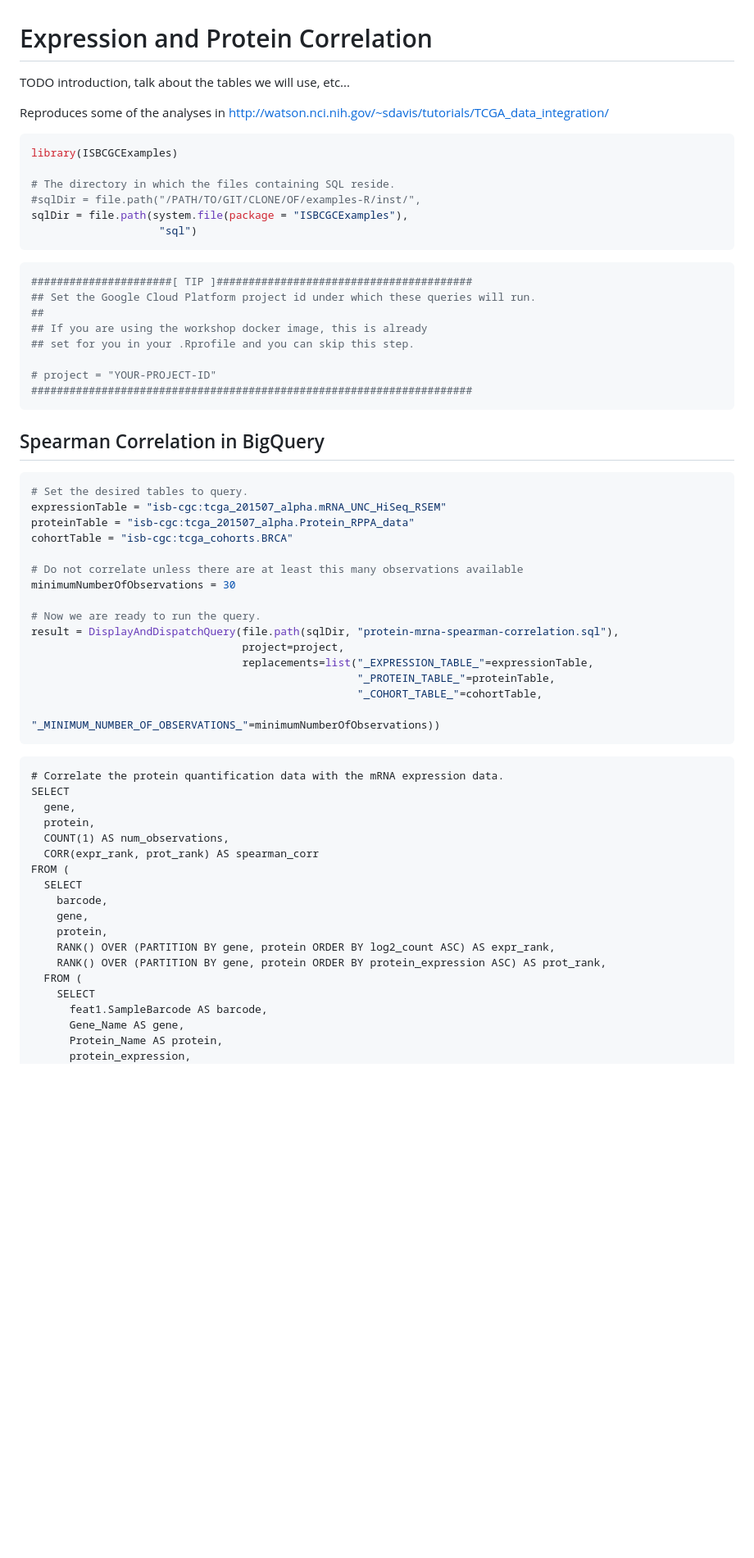
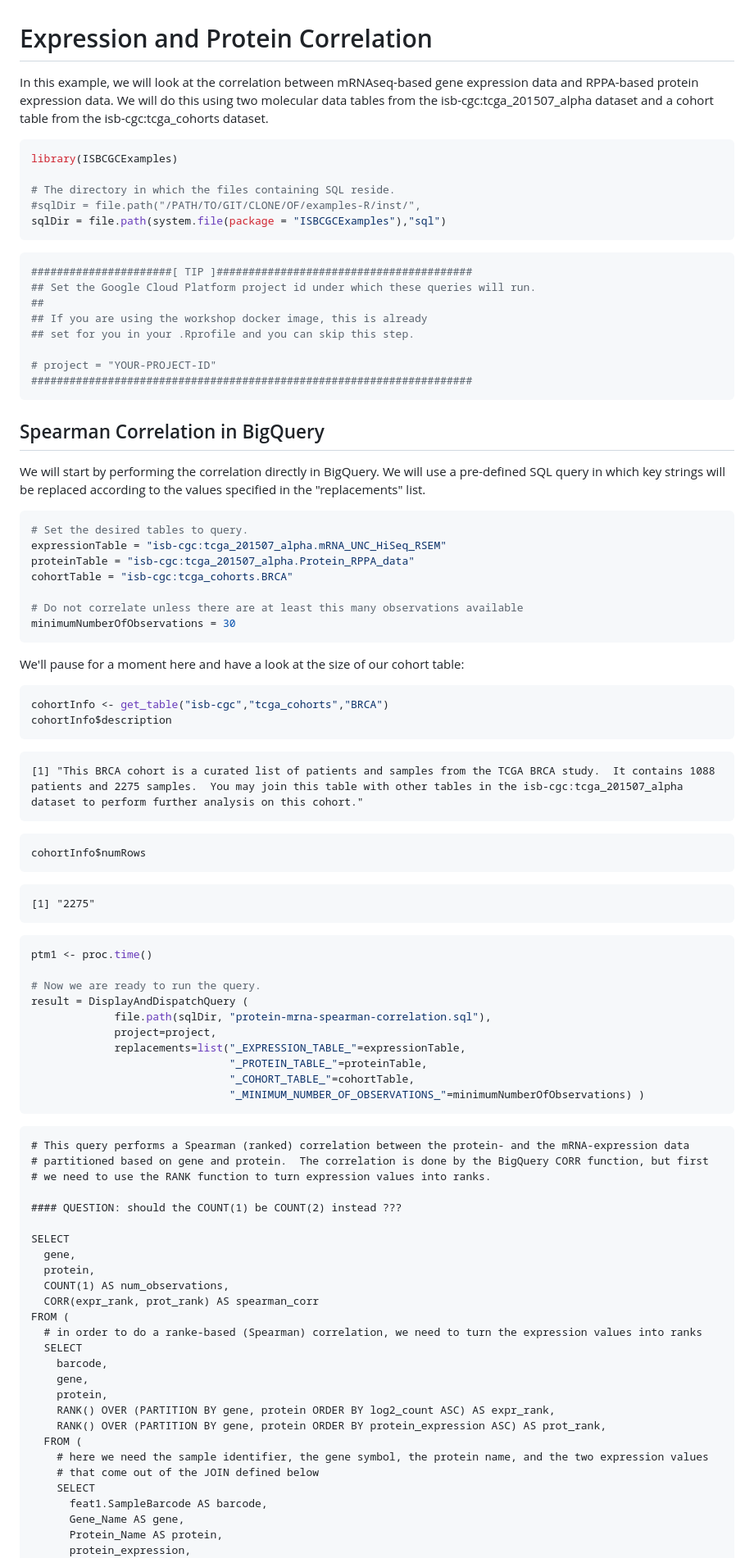
Before and after one commit to isb-cgc/examples-R, a Markdown page: inst/doc/ExpressionandProteinCorrelation.md, the part around one of its changes. Shown at 82% size. Rendered like a GitHub page; blank space fills up the shorter version.

````diff
--- a/inst/doc/ExpressionandProteinCorrelation.md
+++ b/inst/doc/ExpressionandProteinCorrelation.md
@@ -1,8 +1,6 @@
 # Expression and Protein Correlation
 
-TODO introduction, talk about the tables we will use, etc...
-
-Reproduces some of the analyses in http://watson.nci.nih.gov/~sdavis/tutorials/TCGA_data_integration/
+In this example, we will look at the correlation between mRNAseq-based gene expression data and RPPA-based protein expression data.  We will do this using two molecular data tables from the isb-cgc:tcga_201507_alpha dataset and a cohort table from the isb-cgc:tcga_cohorts dataset.
 
 
 ```r
@@ -10,8 +8,7 @@ library(ISBCGCExamples)
 
 # The directory in which the files containing SQL reside.
 #sqlDir = file.path("/PATH/TO/GIT/CLONE/OF/examples-R/inst/",
-sqlDir = file.path(system.file(package = "ISBCGCExamples"),
-                    "sql")
+sqlDir = file.path(system.file(package = "ISBCGCExamples"),"sql")
 ```
 
 
@@ -28,6 +25,8 @@ sqlDir = file.path(system.file(package = "ISBCGCExamples"),
 
 ## Spearman Correlation in BigQuery
 
+We will start by performing the correlation directly in BigQuery.  We will use a pre-defined SQL query in which key strings will be replaced according to the values specified in the "replacements" list.
+
 
 ```r
 # Set the desired tables to query.
@@ -37,24 +36,55 @@ cohortTable = "isb-cgc:tcga_cohorts.BRCA"
 
 # Do not correlate unless there are at least this many observations available
 minimumNumberOfObservations = 30
+```
 
-# Now we are ready to run the query.
-result = DisplayAndDispatchQuery(file.path(sqlDir, "protein-mrna-spearman-correlation.sql"),
-                                 project=project,
-                                 replacements=list("_EXPRESSION_TABLE_"=expressionTable,
-                                                   "_PROTEIN_TABLE_"=proteinTable,
-                                                   "_COHORT_TABLE_"=cohortTable,
-                                                   "_MINIMUM_NUMBER_OF_OBSERVATIONS_"=minimumNumberOfObservations))
+We'll pause for a moment here and have a look at the size of our cohort table:
+
+
+```r
+cohortInfo <- get_table("isb-cgc","tcga_cohorts","BRCA")
+cohortInfo$description
 ```
 
 ```
-# Correlate the protein quantification data with the mRNA expression data.
+[1] "This BRCA cohort is a curated list of patients and samples from the TCGA BRCA study.  It contains 1088 patients and 2275 samples.  You may join this table with other tables in the isb-cgc:tcga_201507_alpha dataset to perform further analysis on this cohort."
+```
+
+```r
+cohortInfo$numRows
+```
+
+```
+[1] "2275"
+```
+
+```r
+ptm1 <- proc.time()
+
+# Now we are ready to run the query.
+result = DisplayAndDispatchQuery (
+             file.path(sqlDir, "protein-mrna-spearman-correlation.sql"),
+             project=project,
+             replacements=list("_EXPRESSION_TABLE_"=expressionTable,
+                               "_PROTEIN_TABLE_"=proteinTable,
+                               "_COHORT_TABLE_"=cohortTable,
+                               "_MINIMUM_NUMBER_OF_OBSERVATIONS_"=minimumNumberOfObservations) )
+```
+
+```
+# This query performs a Spearman (ranked) correlation between the protein- and the mRNA-expression data
+# partitioned based on gene and protein.  The correlation is done by the BigQuery CORR function, but first
+# we need to use the RANK function to turn expression values into ranks.
+
+#### QUESTION: should the COUNT(1) be COUNT(2) instead ???
+
 SELECT
   gene,
   protein,
   COUNT(1) AS num_observations,
   CORR(expr_rank, prot_rank) AS spearman_corr
 FROM (
+  # in order to do a ranke-based (Spearman) correlation, we need to turn the expression values into ranks
   SELECT
     barcode,
     gene,
@@ -62,6 +92,8 @@ FROM (
     RANK() OVER (PARTITION BY gene, protein ORDER BY log2_count ASC) AS expr_rank,
     RANK() OVER (PARTITION BY gene, protein ORDER BY protein_expression ASC) AS prot_rank,
   FROM (
+    # here we need the sample identifier, the gene symbol, the protein name, and the two expression values
+    # that come out of the JOIN defined below
     SELECT
       feat1.SampleBarcode AS barcode,
       Gene_Name AS gene,
````
Also changed, not shown: other parts of inst/doc/ExpressionandProteinCorrelation.md (+45 -23 lines), inst/doc/BigQueryIntroduction.md (+5 -9 lines), inst/doc/ExpressionandMethylationCorrelation.md (+88 -93 lines), inst/doc/figure/density-1.png, inst/doc/figure/spearman_density-1.png, inst/doc/figure/titv-1.png, 7 other files.
